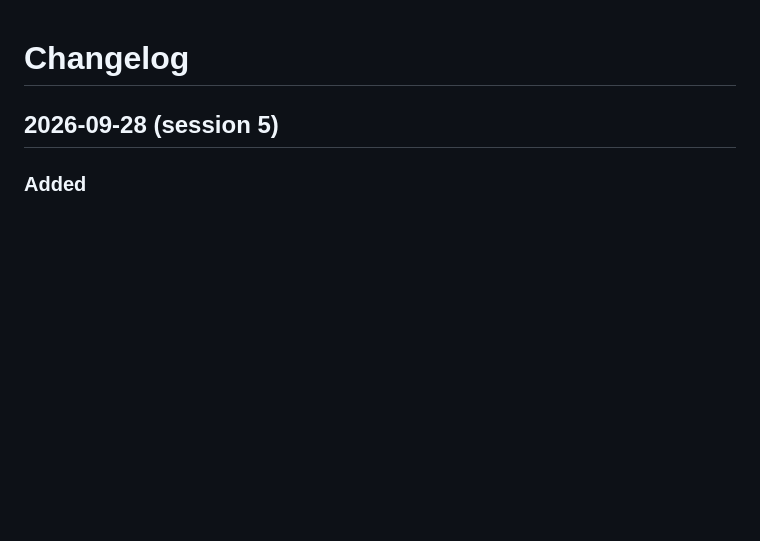
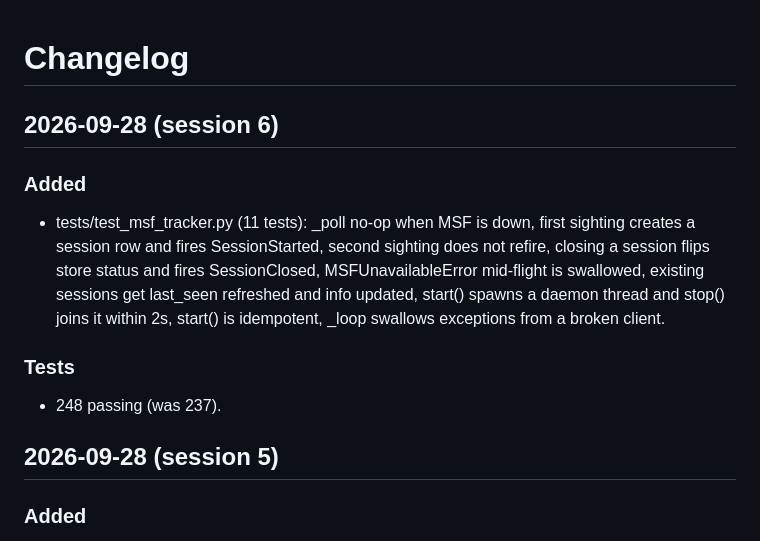
Before and after one commit to andreipath26/WHAXON, a Markdown page: docs/CHANGELOG.md, the part around the change. Rendered like a GitHub page; blank space fills up the shorter version.

Commit message:
docs(changelog): session 6 — msf_tracker tests

```diff
--- a/docs/CHANGELOG.md
+++ b/docs/CHANGELOG.md
@@ -1,4 +1,14 @@
 # Changelog
+
+## 2026-09-28 (session 6)
+
+### Added
+
+- tests/test_msf_tracker.py (11 tests): _poll no-op when MSF is down, first sighting creates a session row and fires SessionStarted, second sighting does not refire, closing a session flips store status and fires SessionClosed, MSFUnavailableError mid-flight is swallowed, existing sessions get last_seen refreshed and info updated, start() spawns a daemon thread and stop() joins it within 2s, start() is idempotent, _loop swallows exceptions from a broken client.
+
+### Tests
+
+- 248 passing (was 237).
 
 ## 2026-09-28 (session 5)
 
```
